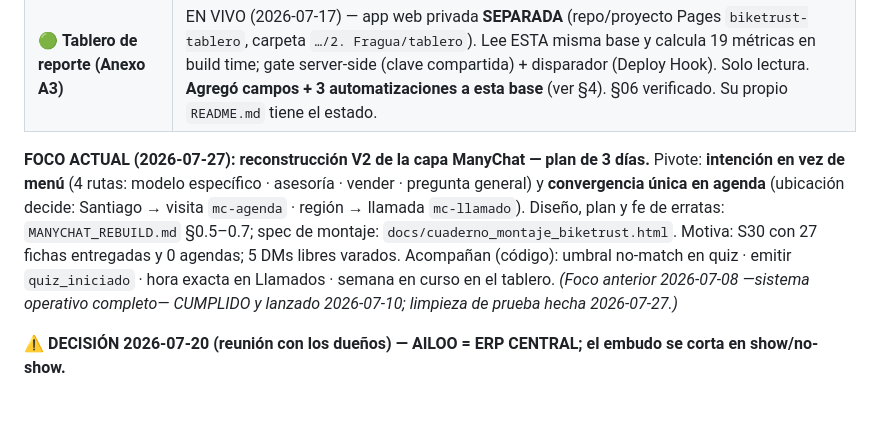
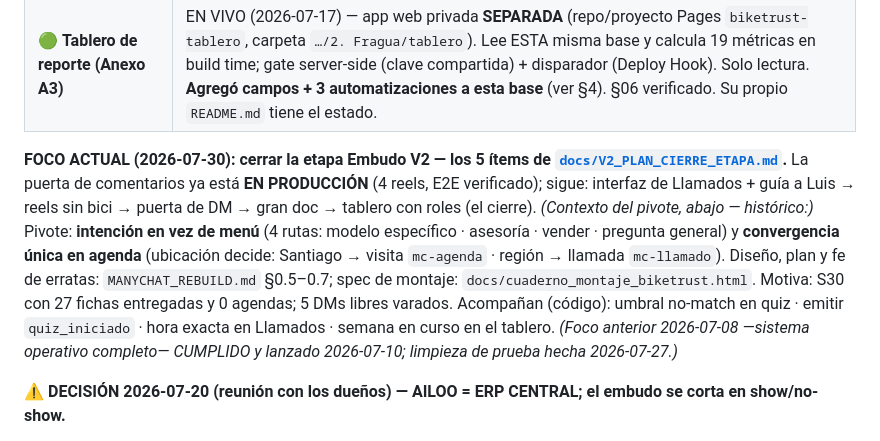
Before and after one commit to gm-growth-partners/biketrust-sitio, a Markdown page: CLAUDE.md, the part around the change. Drawn GitHub-style; blank space fills up the shorter version.

```diff
--- a/CLAUDE.md
+++ b/CLAUDE.md
@@ -66,7 +66,7 @@ Meta del dueño: **20–30 % de los leads entregan teléfono** (semana 30 = 3 %)
 | 🟢 **Avisos WhatsApp al staff** | EN VIVO (2026-07-09): briefing 8AM (Luis+Roberto) · nueva solicitud · nueva oferta · `encargo_recibido` al cliente. 🟡 Esperan Meta: `nuevo_llamado` y `visita_reagendada` (tickets igual se crean; se ven en pantalla). |
 | 🟢 **Tablero de reporte (Anexo A3)** | EN VIVO (2026-07-17) — app web privada **SEPARADA** (repo/proyecto Pages `biketrust-tablero`, carpeta `…/2. Fragua/tablero`). Lee ESTA misma base y calcula 19 métricas en build time; gate server-side (clave compartida) + disparador (Deploy Hook). Solo lectura. **Agregó campos + 3 automatizaciones a esta base** (ver §4). §06 verificado. Su propio `README.md` tiene el estado. |
 
-**FOCO ACTUAL (2026-07-27): reconstrucción V2 de la capa ManyChat — plan de 3 días.** Pivote: **intención en vez de menú** (4 rutas: modelo específico · asesoría · vender · pregunta general) y **convergencia única en agenda** (ubicación decide: Santiago → visita `mc-agenda` · región → llamada `mc-llamado`). Diseño, plan y fe de erratas: `MANYCHAT_REBUILD.md` §0.5–0.7; spec de montaje: `docs/cuaderno_montaje_biketrust.html`. Motiva: S30 con 27 fichas entregadas y 0 agendas; 5 DMs libres varados. Acompañan (código): umbral no-match en quiz · emitir `quiz_iniciado` · hora exacta en Llamados · semana en curso en el tablero. *(Foco anterior 2026-07-08 —sistema operativo completo— CUMPLIDO y lanzado 2026-07-10; limpieza de prueba hecha 2026-07-27.)*
+**FOCO ACTUAL (2026-07-30): cerrar la etapa Embudo V2 — los 5 ítems de [`docs/V2_PLAN_CIERRE_ETAPA.md`](docs/V2_PLAN_CIERRE_ETAPA.md).** La puerta de comentarios ya está **EN PRODUCCIÓN** (4 reels, E2E verificado); sigue: interfaz de Llamados + guía a Luis → reels sin bici → puerta de DM → gran doc → tablero con roles (el cierre). *(Contexto del pivote, abajo — histórico:)* Pivote: **intención en vez de menú** (4 rutas: modelo específico · asesoría · vender · pregunta general) y **convergencia única en agenda** (ubicación decide: Santiago → visita `mc-agenda` · región → llamada `mc-llamado`). Diseño, plan y fe de erratas: `MANYCHAT_REBUILD.md` §0.5–0.7; spec de montaje: `docs/cuaderno_montaje_biketrust.html`. Motiva: S30 con 27 fichas entregadas y 0 agendas; 5 DMs libres varados. Acompañan (código): umbral no-match en quiz · emitir `quiz_iniciado` · hora exacta en Llamados · semana en curso en el tablero. *(Foco anterior 2026-07-08 —sistema operativo completo— CUMPLIDO y lanzado 2026-07-10; limpieza de prueba hecha 2026-07-27.)*
 
 ⚠️ **DECISIÓN 2026-07-20 (reunión con los dueños) — AILOO = ERP CENTRAL; el embudo se corta en show/no-show.**
 - **Ailoo** (ERP chileno donde BikeTrust factura y donde vive biketrust.cl) pasa a ser el sistema central. Se acordó pedirle a Ailoo **dos automatizaciones hacia Airtable**: (1) **alta de bici** → la bici nace en Inventario lista para publicar (requiere **campos personalizados** en el form de producto de Ailoo — talla/año/motorización/etc. como campos, NO texto libre en la descripción; es REQUISITO, no nice-to-have); (2) **venta** → la bici queda `Vendida` + llegan los datos del comprador.
```
Also changed, not shown: docs/V2_PLAN_CIERRE_ETAPA.md (added, +76 -0 lines).
